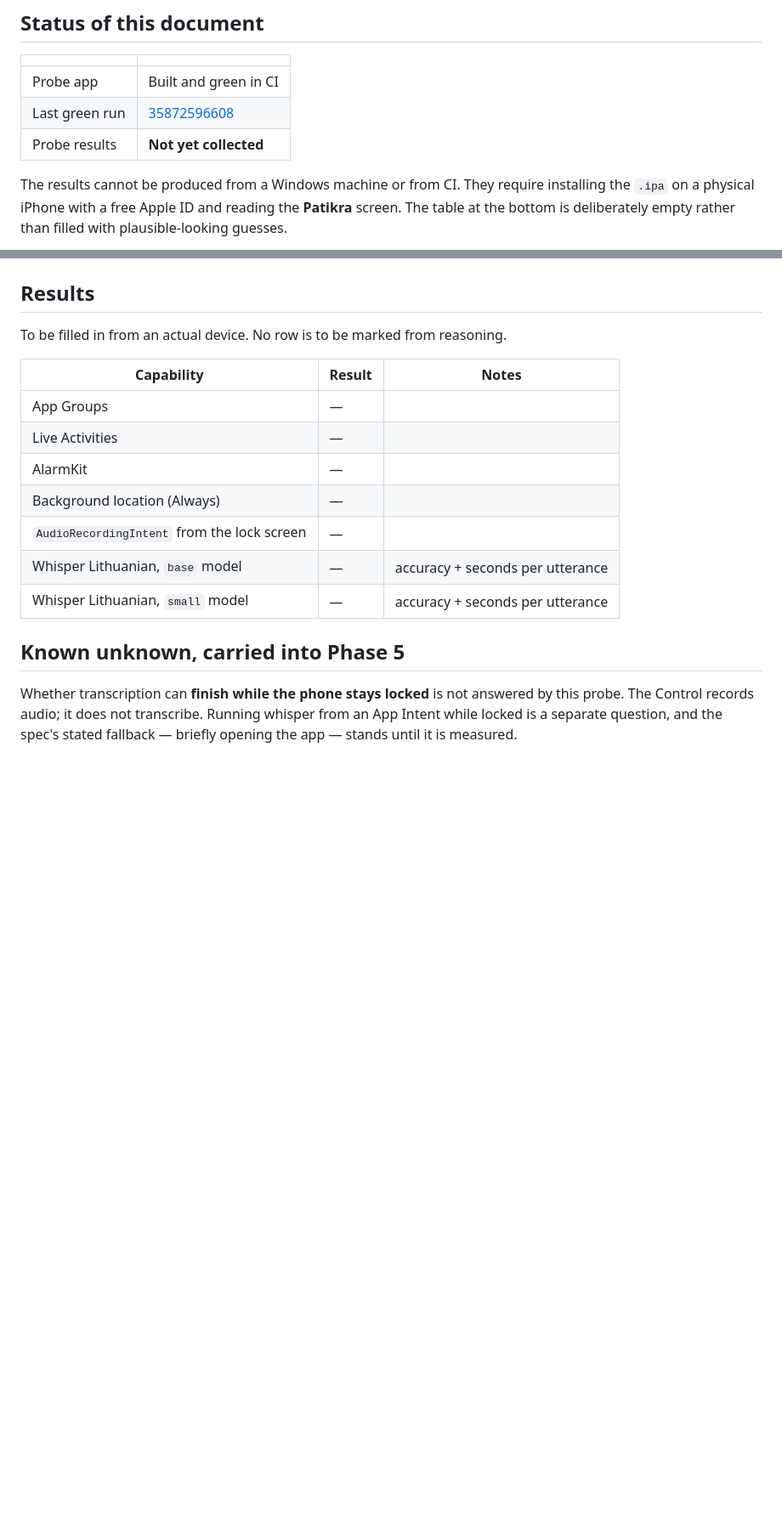
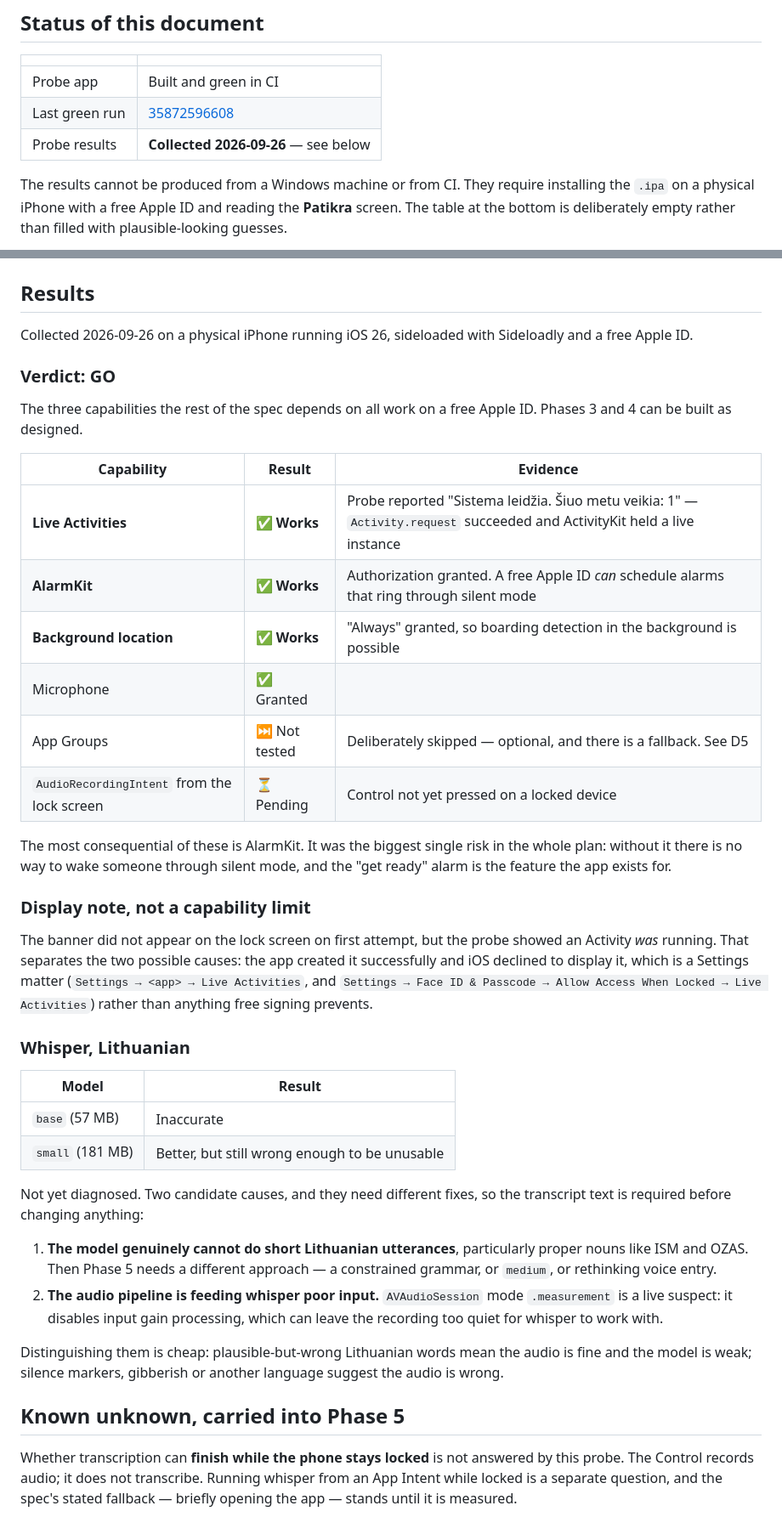
Before and after one commit to Aistis15/vilnius-commute, a Markdown page: docs/capability-probe.md, 2 parts joined by grey strips. Shown at 85% size. Drawn GitHub-style; blank space fills up the shorter version.

Commit message:
Record the capability probe results: GO
Collected on a physical iPhone, iOS 26, sideloaded with a free Apple ID.

Live Activities, AlarmKit and background "Always" location all work. AlarmKit
was the single biggest risk in the plan - without it there is no way to wake
someone through silent mode, and that alarm is the feature the app exists for.
Phases 3 and 4 can proceed as designed.

The banner did not display at first, but the probe showed an Activity was
running, which separates the two causes: the app created it successfully and
iOS declined to show it. That is a Settings matter, not a free-signing limit.

Whisper is the open problem. `small` beats `base` for Lithuanian but is still
unusable. Two candidate causes needing different fixes - a genuinely weak
model, or an audio pipeline feeding it poor input, where AVAudioSession mode
.measurement is a live suspect for leaving recordings too quiet. Recorded the
cheap way to tell them apart rather than guessing and changing code.

Co-Authored-By: Claude Opus 5 <noreply@anthropic.com>

```diff
--- a/docs/capability-probe.md
+++ b/docs/capability-probe.md
@@ -13,7 +13,7 @@ detection, voice from the lock screen — depends on the answers.
 |---|---|
 | Probe app | Built and green in CI |
 | Last green run | [35872596608](https://github.com/Aistis15/vilnius-commute/actions/runs/35872596608) |
-| Probe results | **Not yet collected** |
+| Probe results | **Collected 2026-09-26** — see below |
 
 The results cannot be produced from a Windows machine or from CI. They require
 installing the `.ipa` on a physical iPhone with a free Apple ID and reading the
@@ -109,17 +109,56 @@ to add `group.com.vilniuscommute.app`.
 
 ## Results
 
-To be filled in from an actual device. No row is to be marked from reasoning.
+Collected 2026-09-26 on a physical iPhone running iOS 26, sideloaded with
+Sideloadly and a free Apple ID.
 
-| Capability | Result | Notes |
+### Verdict: GO
+
+The three capabilities the rest of the spec depends on all work on a free
+Apple ID. Phases 3 and 4 can be built as designed.
+
+| Capability | Result | Evidence |
 |---|---|---|
-| App Groups | — | |
-| Live Activities | — | |
-| AlarmKit | — | |
-| Background location (Always) | — | |
-| `AudioRecordingIntent` from the lock screen | — | |
-| Whisper Lithuanian, `base` model | — | accuracy + seconds per utterance |
-| Whisper Lithuanian, `small` model | — | accuracy + seconds per utterance |
+| **Live Activities** | ✅ **Works** | Probe reported "Sistema leidžia. Šiuo metu veikia: 1" — `Activity.request` succeeded and ActivityKit held a live instance |
+| **AlarmKit** | ✅ **Works** | Authorization granted. A free Apple ID *can* schedule alarms that ring through silent mode |
+| **Background location** | ✅ **Works** | "Always" granted, so boarding detection in the background is possible |
+| Microphone | ✅ Granted | |
+| App Groups | ⏭️ Not tested | Deliberately skipped — optional, and there is a fallback. See D5 |
+| `AudioRecordingIntent` from the lock screen | ⏳ Pending | Control not yet pressed on a locked device |
+
+The most consequential of these is AlarmKit. It was the biggest single risk in
+the whole plan: without it there is no way to wake someone through silent mode,
+and the "get ready" alarm is the feature the app exists for.
+
+### Display note, not a capability limit
+
+The banner did not appear on the lock screen on first attempt, but the probe
+showed an Activity *was* running. That separates the two possible causes: the
+app created it successfully and iOS declined to display it, which is a Settings
+matter (`Settings → <app> → Live Activities`, and `Settings → Face ID &
+Passcode → Allow Access When Locked → Live Activities`) rather than anything
+free signing prevents.
+
+### Whisper, Lithuanian
+
+| Model | Result |
+|---|---|
+| `base` (57 MB) | Inaccurate |
+| `small` (181 MB) | Better, but still wrong enough to be unusable |
+
+Not yet diagnosed. Two candidate causes, and they need different fixes, so the
+transcript text is required before changing anything:
+
+1. **The model genuinely cannot do short Lithuanian utterances**, particularly
+   proper nouns like ISM and OZAS. Then Phase 5 needs a different approach —
+   a constrained grammar, or `medium`, or rethinking voice entry.
+2. **The audio pipeline is feeding whisper poor input.** `AVAudioSession` mode
+   `.measurement` is a live suspect: it disables input gain processing, which
+   can leave the recording too quiet for whisper to work with.
+
+Distinguishing them is cheap: plausible-but-wrong Lithuanian words mean the
+audio is fine and the model is weak; silence markers, gibberish or another
+language suggest the audio is wrong.
 
 ## Known unknown, carried into Phase 5
 
```
